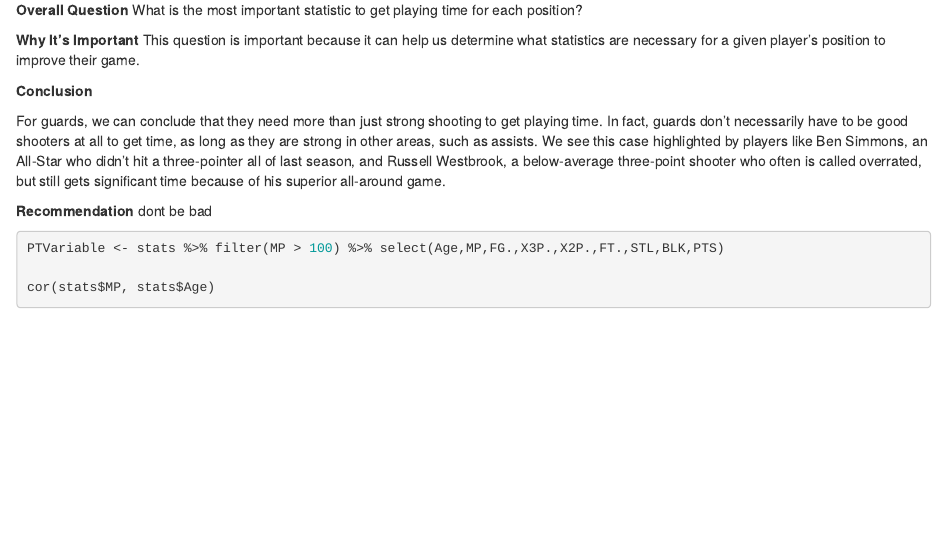
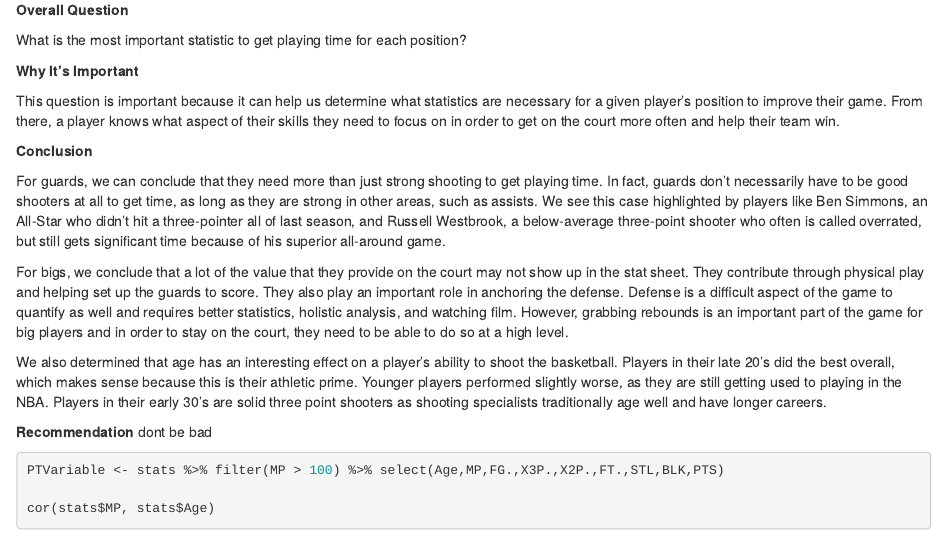
Before and after one commit to drewhoffman2/Lab15, an R Markdown document (LA15_DataBetas.rmd): the page in a window 1100 px wide, from 730 px down. Rendered offline with R 4.5, knitr and Pandoc, with nearby package versions; code that draws random numbers runs with fixed seeds of ours.

Commit message:
conclusion done

````diff
--- a/LA15_DataBetas.rmd
+++ b/LA15_DataBetas.rmd
@@ -22,15 +22,20 @@ stats$Player <- sub("\\\\.*", "", stats$Player) # keeps only the player's full n
 ```
 
 **Overall Question**
+
 What is the most important statistic to get playing time for each position?
 
 **Why It's Important**
-This question is important because it can help us determine what statistics are necessary for a given player's position to improve their game.
 
+This question is important because it can help us determine what statistics are necessary for a given player's position to improve their game. From there, a player knows what aspect of their skills they need to focus on in order to get on the court more often and help their team win.
 
 **Conclusion**
 
 For guards, we can conclude that they need more than just strong shooting to get playing time. In fact, guards don't necessarily have to be good shooters at all to get time, as long as they are strong in other areas, such as assists. We see this case highlighted by players like Ben Simmons, an All-Star who didn't hit a three-pointer all of last season, and Russell Westbrook, a below-average three-point shooter who often is called overrated, but still gets significant time because of his superior all-around game.
+
+For bigs, we conclude that a lot of the value that they provide on the court may not show up in the stat sheet. They contribute through physical play and helping set up the guards to score. They also play an important role in anchoring the defense. Defense is a difficult aspect of the game to quantify as well and requires better statistics, holistic analysis, and watching film. However, grabbing rebounds is an important part of the game for big players and in order to stay on the court, they need to be able to do so at a high level.
+
+We also determined that age has an interesting effect on a player's ability to shoot the basketball. Players in their late 20's did the best overall, which makes sense because this is their athletic prime. Younger players performed slightly worse, as they are still getting used to playing in the NBA. Players in their early 30's are solid three point shooters as shooting specialists traditionally age well and have longer careers.
 
 **Recommendation**
 dont be bad
````
